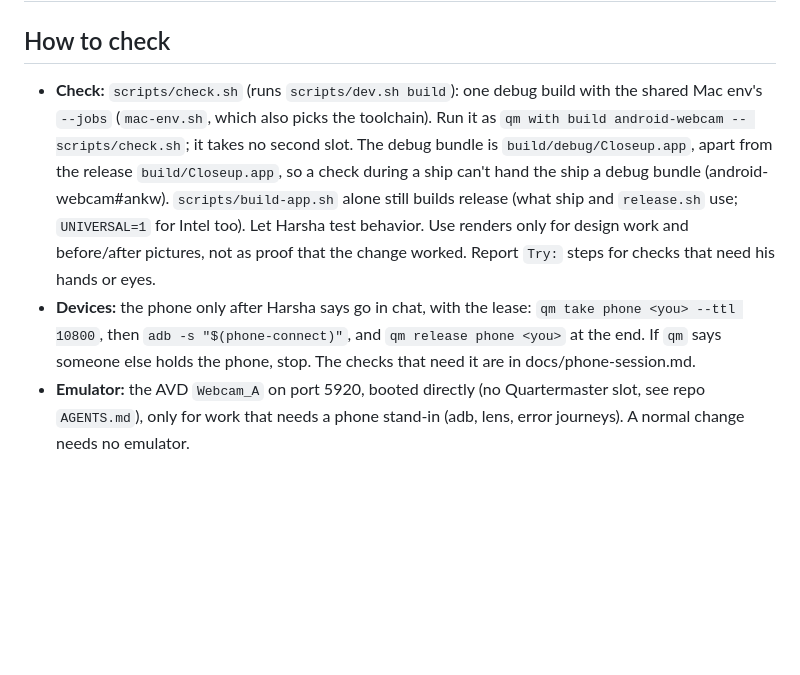
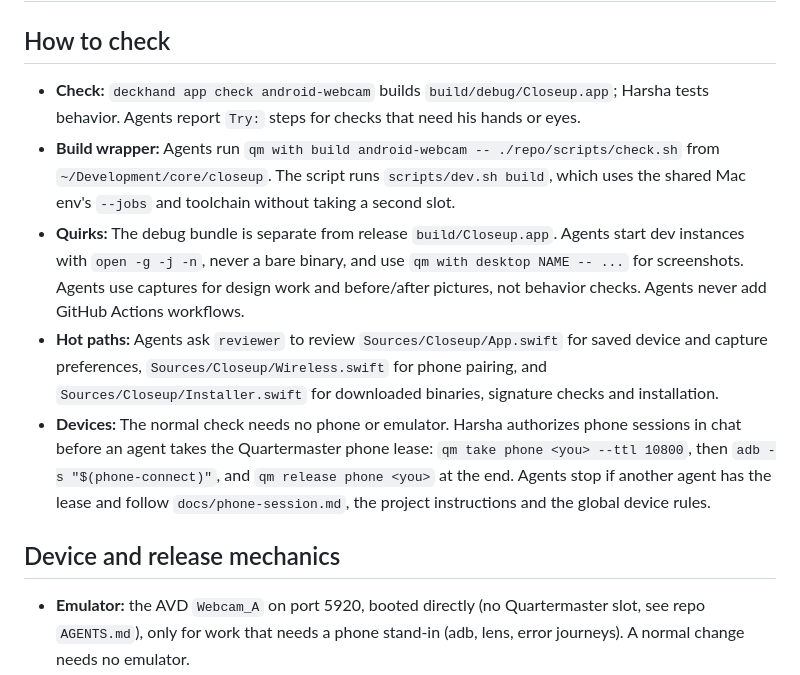
Before and after one commit to hkay-dev/closeup, a Markdown page: docs/working-here.md, the part around one of its changes. GitHub-like rendering; blank space fills up the shorter version.

Commit message:
docs: consolidate how to check (agent instructions audit 2026-11-09)

```diff
--- a/docs/working-here.md
+++ b/docs/working-here.md
@@ -7,6 +7,12 @@ summary: How to check a Closeup change, when the emulator or phone is allowed, a
 
 ## How to check
 
-- **Check:** `scripts/check.sh` (runs `scripts/dev.sh build`): one debug build with the shared Mac env's `--jobs` (`mac-env.sh`, which also picks the toolchain). Run it as `qm with build android-webcam -- scripts/check.sh`; it takes no second slot. The debug bundle is `build/debug/Closeup.app`, apart from the release `build/Closeup.app`, so a check during a ship can't hand the ship a debug bundle (android-webcam#ankw). `scripts/build-app.sh` alone still builds release (what ship and `release.sh` use; `UNIVERSAL=1` for Intel too). Let Harsha test behavior. Use renders only for design work and before/after pictures, not as proof that the change worked. Report `Try:` steps for checks that need his hands or eyes.
-- **Devices:** the phone only after Harsha says go in chat, with the lease: `qm take phone <you> --ttl 10800`, then `adb -s "$(phone-connect)"`, and `qm release phone <you>` at the end. If `qm` says someone else holds the phone, stop. The checks that need it are in docs/phone-session.md.
+- **Check:** `deckhand app check android-webcam` builds `build/debug/Closeup.app`; Harsha tests behavior. Agents report `Try:` steps for checks that need his hands or eyes.
+- **Build wrapper:** Agents run `qm with build android-webcam -- ./repo/scripts/check.sh` from `~/Development/core/closeup`. The script runs `scripts/dev.sh build`, which uses the shared Mac env's `--jobs` and toolchain without taking a second slot.
+- **Quirks:** The debug bundle is separate from release `build/Closeup.app`. Agents start dev instances with `open -g -j -n`, never a bare binary, and use `qm with desktop NAME -- ...` for screenshots. Agents use captures for design work and before/after pictures, not behavior checks. Agents never add GitHub Actions workflows.
+- **Hot paths:** Agents ask `reviewer` to review `Sources/Closeup/App.swift` for saved device and capture preferences, `Sources/Closeup/Wireless.swift` for phone pairing, and `Sources/Closeup/Installer.swift` for downloaded binaries, signature checks and installation.
+- **Devices:** The normal check needs no phone or emulator. Harsha authorizes phone sessions in chat before an agent takes the Quartermaster phone lease: `qm take phone <you> --ttl 10800`, then `adb -s "$(phone-connect)"`, and `qm release phone <you>` at the end. Agents stop if another agent has the lease and follow `docs/phone-session.md`, the project instructions and the global device rules.
+
+## Device and release mechanics
+
 - **Emulator:** the AVD `Webcam_A` on port 5920, booted directly (no Quartermaster slot, see repo `AGENTS.md`), only for work that needs a phone stand-in (adb, lens, error journeys). A normal change needs no emulator.
```
Also changed, not shown: other parts of docs/working-here.md (+1 -1 lines).
